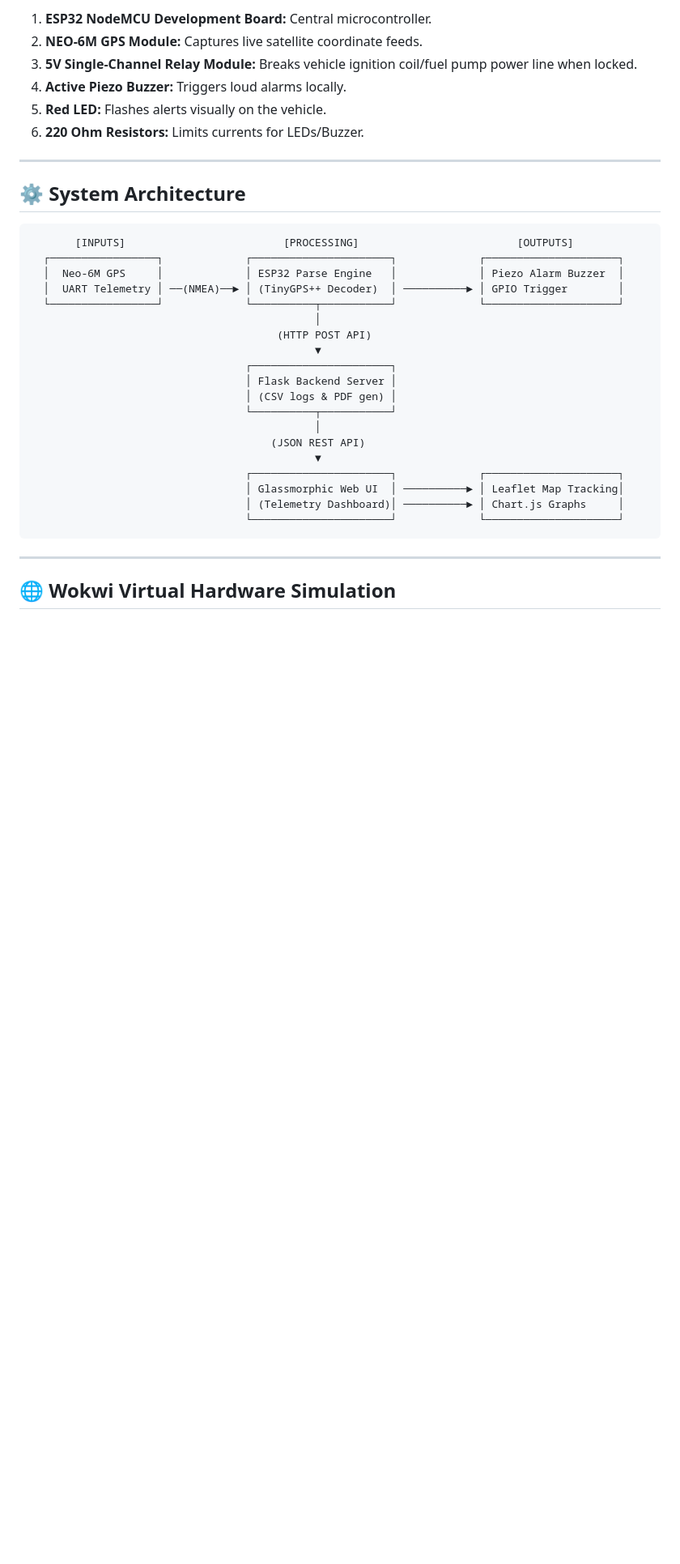
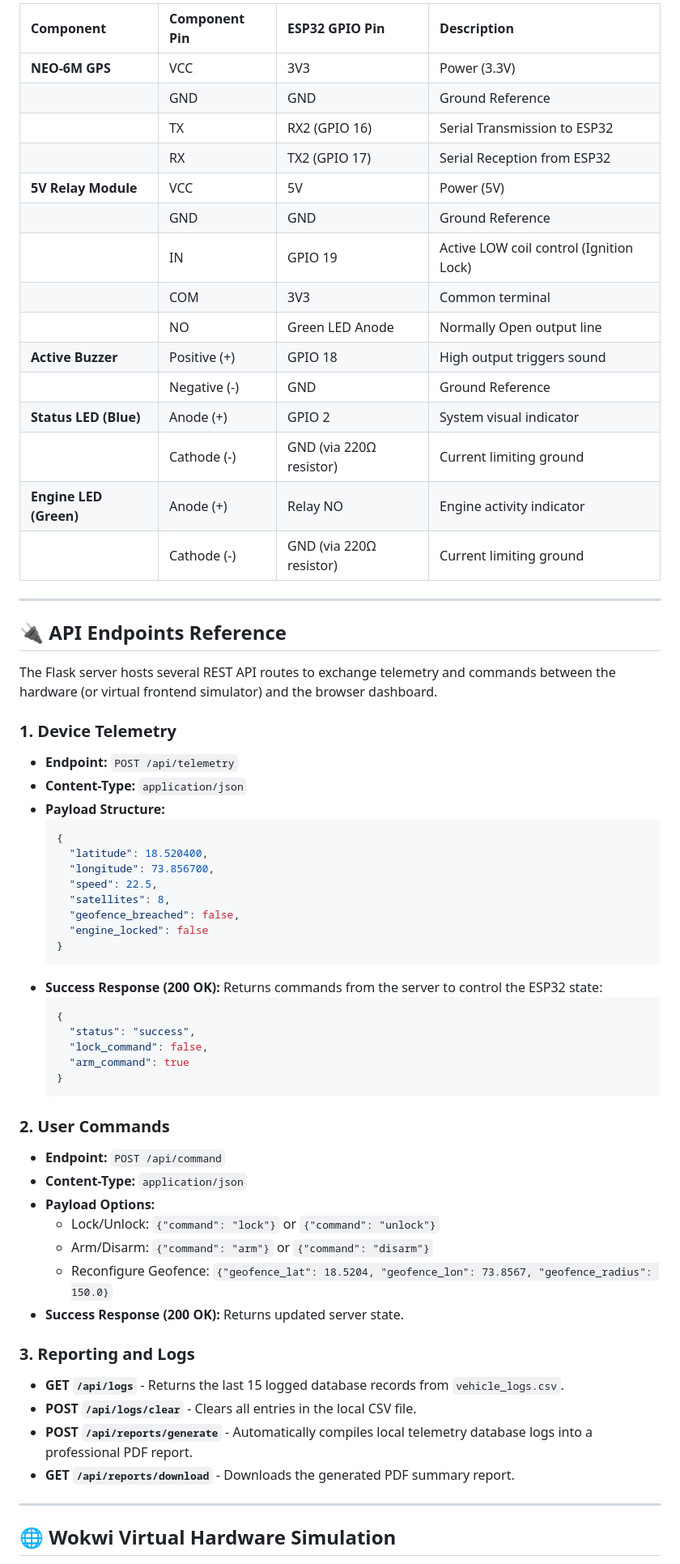
Before and after one commit to HarshalNavale45/Internet-of-Things---IoT-Vehicle-Tracking-Theft-Prevention, a Markdown page: README.md, the part around one of its changes. Shown at 81% size. Rendered like a GitHub page; blank space fills up the shorter version.

Commit message:
docs: enhance README with hardware pinouts, API docs, and troubleshooting guidelines

````diff
--- a/README.md
+++ b/README.md
@@ -65,36 +91,65 @@ If you are building the physical device, connect these components according to t
 
-1. **ESP32 NodeMCU Development Board:** Central microcontroller.
-2. **NEO-6M GPS Module:** Captures live satellite coordinate feeds.
-3. **5V Single-Channel Relay Module:** Breaks vehicle ignition coil/fuel pump power line when locked.
-4. **Active Piezo Buzzer:** Triggers loud alarms locally.
-5. **Red LED:** Flashes alerts visually on the vehicle.
-6. **220 Ohm Resistors:** Limits currents for LEDs/Buzzer.
+| Component | Component Pin | ESP32 GPIO Pin | Description |
+| :--- | :--- | :--- | :--- |
+| **NEO-6M GPS** | VCC | 3V3 | Power (3.3V) |
+| | GND | GND | Ground Reference |
+| | TX | RX2 (GPIO 16) | Serial Transmission to ESP32 |
+| | RX | TX2 (GPIO 17) | Serial Reception from ESP32 |
+| **5V Relay Module** | VCC | 5V | Power (5V) |
+| | GND | GND | Ground Reference |
+| | IN | GPIO 19 | Active LOW coil control (Ignition Lock) |
+| | COM | 3V3 | Common terminal |
+| | NO | Green LED Anode | Normally Open output line |
+| **Active Buzzer** | Positive (+) | GPIO 18 | High output triggers sound |
+| | Negative (-) | GND | Ground Reference |
+| **Status LED (Blue)** | Anode (+) | GPIO 2 | System visual indicator |
+| | Cathode (-) | GND (via 220Ω resistor) | Current limiting ground |
+| **Engine LED (Green)**| Anode (+) | Relay NO | Engine activity indicator |
+| | Cathode (-) | GND (via 220Ω resistor) | Current limiting ground |
 
 ---
 
-## ⚙️ System Architecture
+## 🔌 API Endpoints Reference
 
-```text
-       [INPUTS]                         [PROCESSING]                         [OUTPUTS]
-  ┌─────────────────┐             ┌──────────────────────┐             ┌─────────────────────┐
-  │  Neo-6M GPS     │             │ ESP32 Parse Engine   │             │ Piezo Alarm Buzzer  │
-  │  UART Telemetry │ ──(NMEA)──► │ (TinyGPS++ Decoder)  │ ──────────► │ GPIO Trigger        │
-  └─────────────────┘             └──────────┬───────────┘             └─────────────────────┘
-                                             │
-                                       (HTTP POST API)
-                                             ▼
-                                  ┌──────────────────────┐
-                                  │ Flask Backend Server │
-                                  │ (CSV logs & PDF gen) │
-                                  └──────────┬───────────┘
-                                             │
-                                      (JSON REST API)
-                                             ▼
-                                  ┌──────────────────────┐             ┌─────────────────────┐
-                                  │ Glassmorphic Web UI  │ ──────────► │ Leaflet Map Tracking│
-                                  │ (Telemetry Dashboard)│ ──────────► │ Chart.js Graphs     │
-                                  └──────────────────────┘             └─────────────────────┘
-```
+The Flask server hosts several REST API routes to exchange telemetry and commands between the hardware (or virtual frontend simulator) and the browser dashboard.
+
+### 1. Device Telemetry
+* **Endpoint:** `POST /api/telemetry`
+* **Content-Type:** `application/json`
+* **Payload Structure:**
+  ```json
+  {
+    "latitude": 18.520400,
+    "longitude": 73.856700,
+    "speed": 22.5,
+    "satellites": 8,
+    "geofence_breached": false,
+    "engine_locked": false
+  }
+  ```
+* **Success Response (200 OK):** Returns commands from the server to control the ESP32 state:
+  ```json
+  {
+    "status": "success",
+    "lock_command": false,
+    "arm_command": true
+  }
+  ```
+
+### 2. User Commands
+* **Endpoint:** `POST /api/command`
+* **Content-Type:** `application/json`
+* **Payload Options:**
+  * Lock/Unlock: `{"command": "lock"}` or `{"command": "unlock"}`
+  * Arm/Disarm: `{"command": "arm"}` or `{"command": "disarm"}`
+  * Reconfigure Geofence: `{"geofence_lat": 18.5204, "geofence_lon": 73.8567, "geofence_radius": 150.0}`
+* **Success Response (200 OK):** Returns updated server state.
+
+### 3. Reporting and Logs
+* **GET `/api/logs`** - Returns the last 15 logged database records from `vehicle_logs.csv`.
+* **POST `/api/logs/clear`** - Clears all entries in the local CSV file.
+* **POST `/api/reports/generate`** - Automatically compiles local telemetry database logs into a professional PDF report.
+* **GET `/api/reports/download`** - Downloads the generated PDF summary report.
 
 ---
 
````
Also changed, not shown: other parts of README.md (+56 -19 lines).
